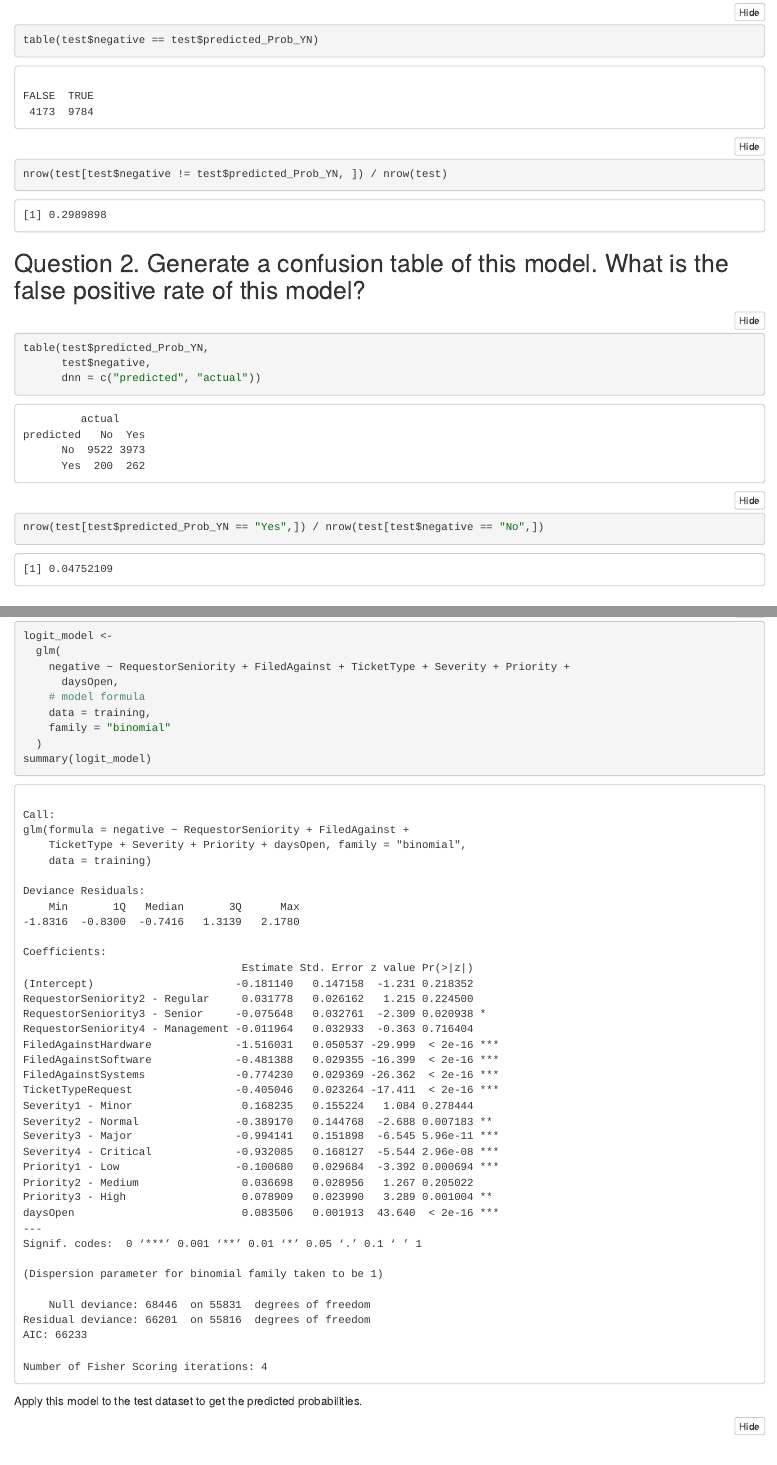
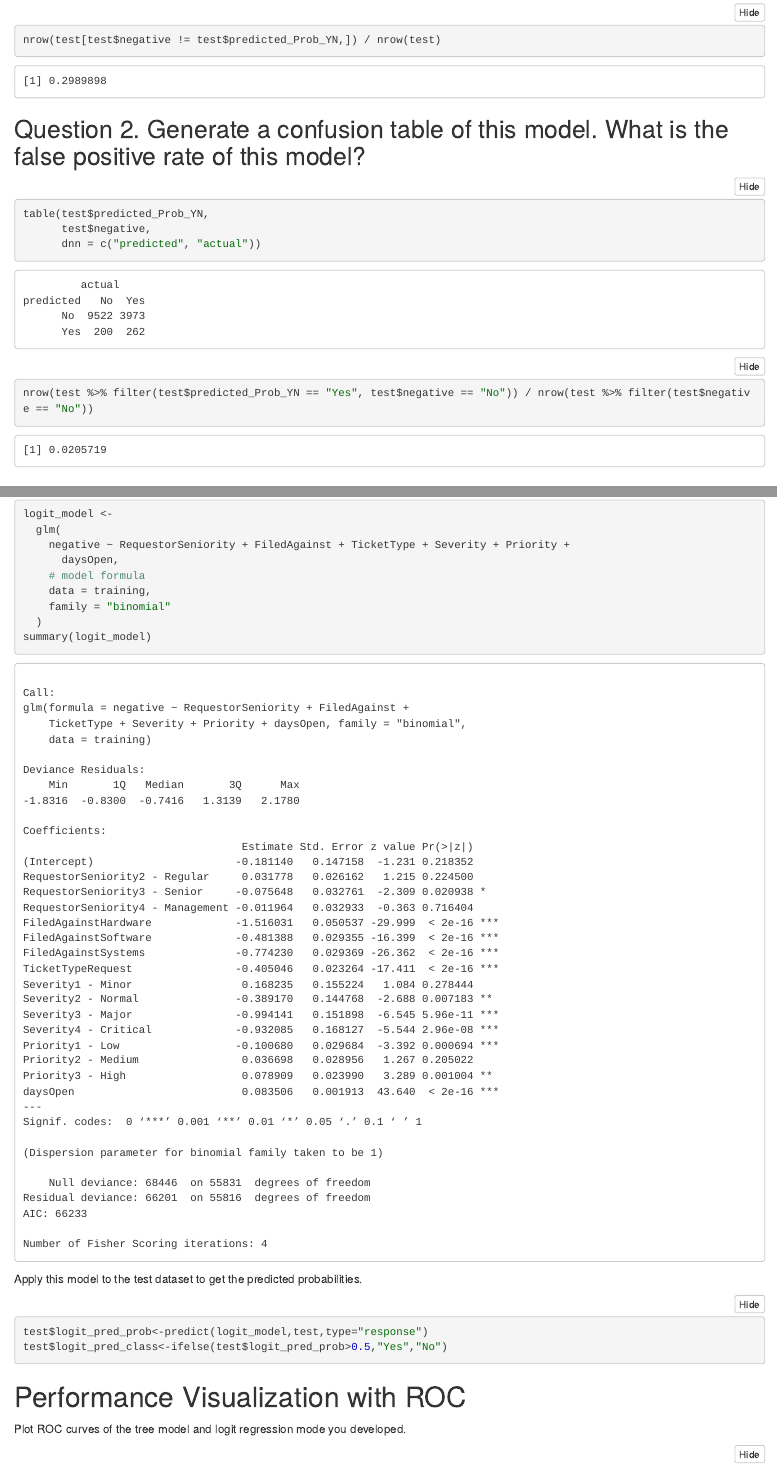
Before and after one commit to DMinghao/Data_Science, an R Markdown document (HW4/Assignment4_IT_Helpdesk_Evaluation.Rmd): the page in a window 1100 px wide, from 5860 px down before the commit and from 6020 px down after it, so that both start at the same text, and a second part further down, joined at a grey line. The pictures show the output file HW4/Assignment4_IT_Helpdesk_Evaluation.nb.html that the author committed with the source, opened offline.

Commit message:
HW4 Q2 update

````diff
--- a/HW4/Assignment4_IT_Helpdesk_Evaluation.Rmd
+++ b/HW4/Assignment4_IT_Helpdesk_Evaluation.Rmd
@@ -147,7 +147,7 @@ nrow(test[test$negative != test$predicted_Prob_YN,]) / nrow(test)
 table(test$predicted_Prob_YN,
       test$negative,
       dnn = c("predicted", "actual"))
-nrow(test[test$predicted_Prob_YN == "Yes",]) / nrow(test[test$negative == "No",])
+nrow(test %>% filter(test$predicted_Prob_YN == "Yes", test$negative == "No")) / nrow(test %>% filter(test$negative == "No"))
 ```
 
 # Logit Regression Model
````
Also changed, not shown: HW4/Assignment4_IT_Helpdesk_Evaluation.nb.html, 1 other file.
